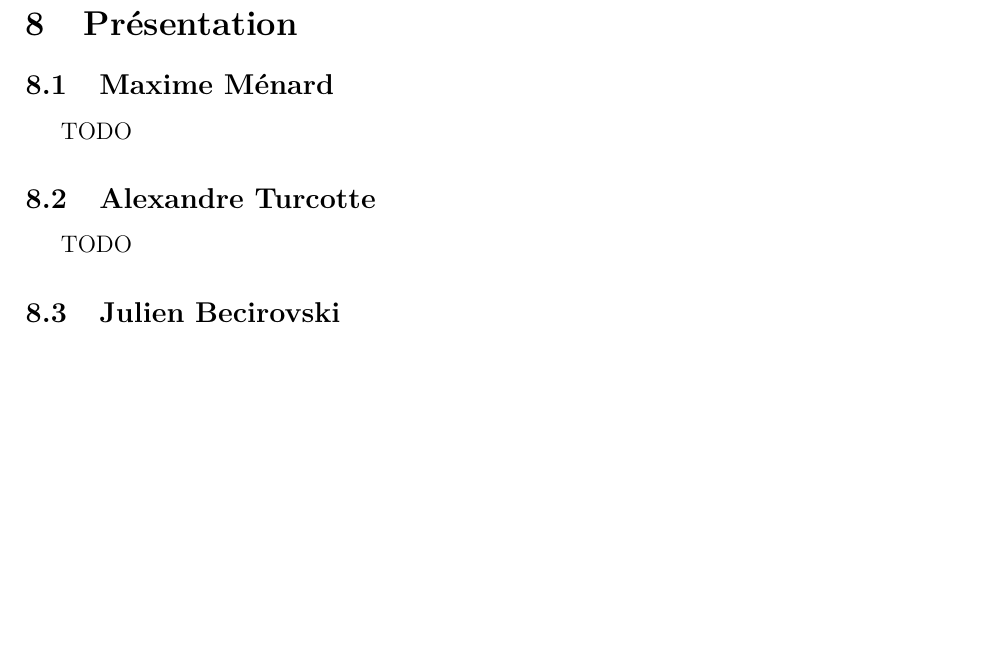
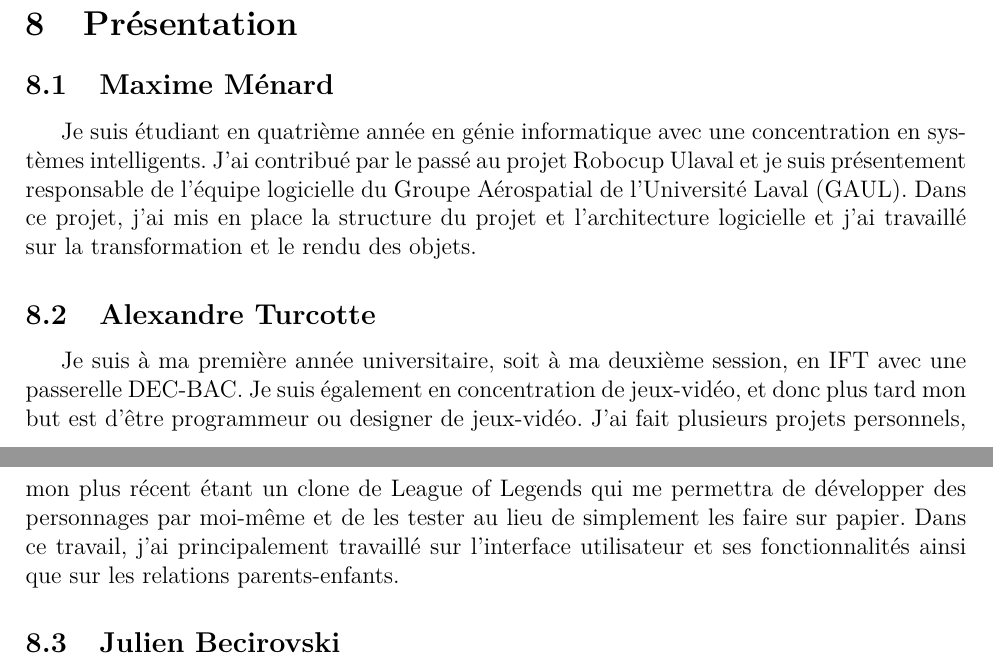
Before and after one commit to MaitreMenard/ift-3100-document-design, a LaTeX document (rapport.tex, which reads tex/presentation.tex): part of page 12 of 13 before the commit and two parts of pages 12 and 13 of 13 after it, the two joined at a grey line, cut so that both start at the same text, the shorter picture padded with empty space. Compiled offline with pdfLaTeX.

Commit message:
Section presentation

```diff
--- a/tex/presentation.tex
+++ b/tex/presentation.tex
@@ -2,8 +2,15 @@
 \label{s:présentation}
 
 \subsection{Maxime Ménard}
-TODO
+Je suis étudiant en quatrième année en génie informatique avec une concentration en systèmes intelligents.
+J'ai contribué par le passé au projet Robocup Ulaval et je suis présentement responsable de l'équipe logicielle du Groupe Aérospatial de l'Université Laval (GAUL).
+Dans ce projet, j'ai mis en place la structure du projet et l'architecture logicielle et j'ai travaillé sur la transformation et le rendu des objets.
+
 \subsection{Alexandre Turcotte}
-TODO
+Je suis à ma première année universitaire, soit à ma deuxième session, en IFT avec une passerelle DEC-BAC.
+Je suis également en concentration de jeux-vidéo, et donc plus tard mon but est d’être programmeur ou designer de jeux-vidéo.
+J’ai fait plusieurs projets personnels, mon plus récent étant un clone de League of Legends qui me permettra de développer des personnages par moi-même et de les tester au lieu de simplement les faire sur papier.
+Dans ce travail, j’ai principalement travaillé sur l’interface utilisateur et ses fonctionnalités ainsi que sur les relations parents-enfants.
+
 \subsection{Julien Becirovski}
 Je suis étudiant en dernière année de génie informatique avec une concentration en robotique mobile et leurs applications. À côté de mes études, j'ai participé à l'essort en 2013 du projet étudiant RoboCup ULaval, ainsi que le projet étudiant Véhicule Autonome ULaval en hiver 2017 dans lequel je suis responsable. J'ai choisi d'effectuer mon dernier cours de concentration en infographie dans le but de comprendre et d'appliquer les technologies liées au rendu 3D qui sont notamment utilisées dans les simulateurs.
```
